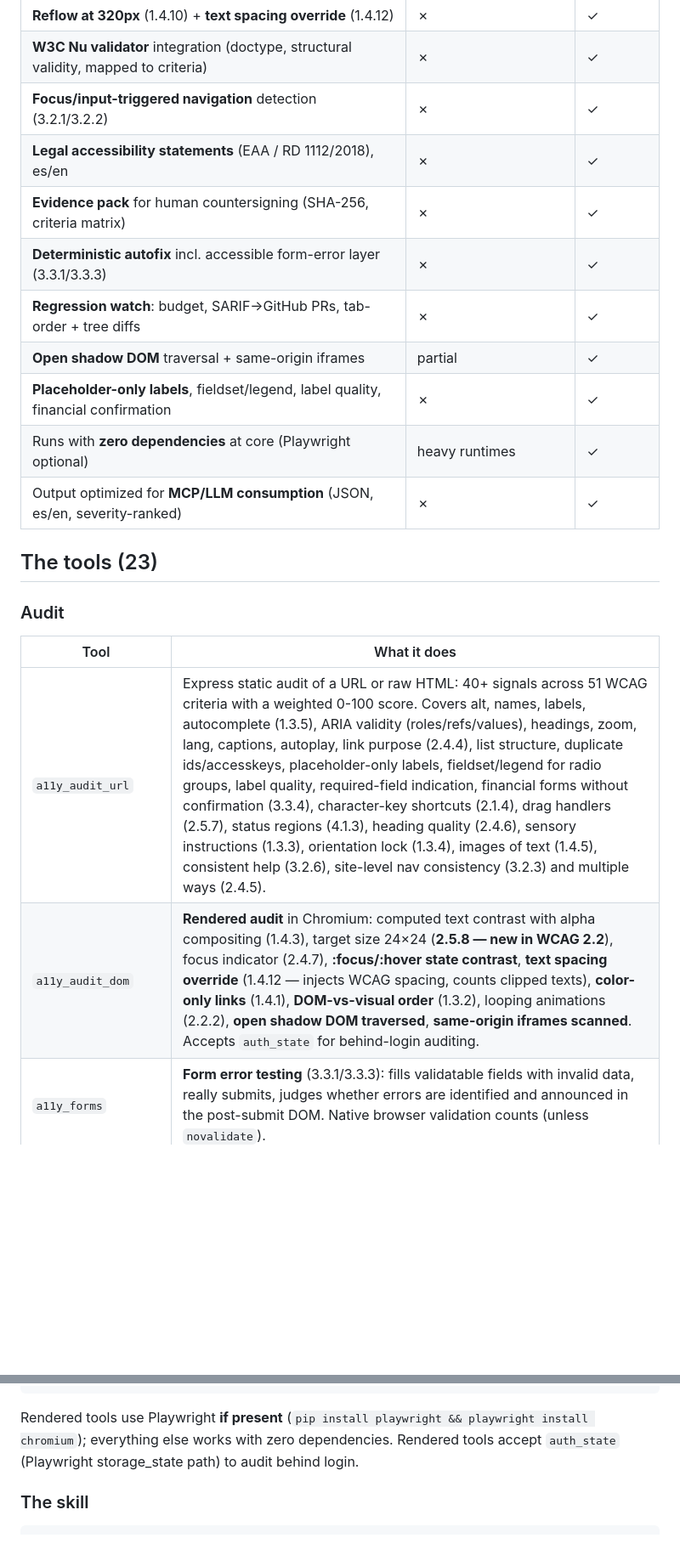
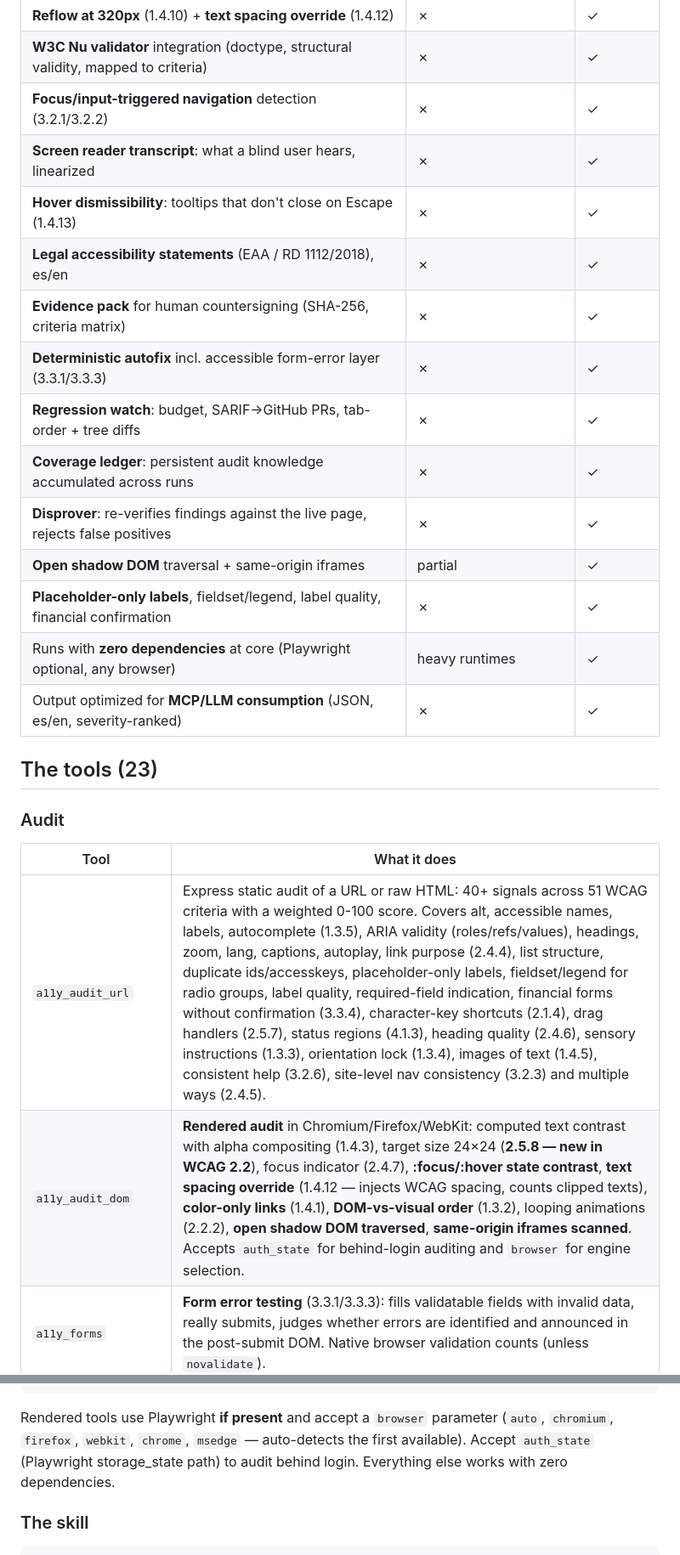
Before and after one commit to kinti/a11y-toolkit, a Markdown page: README.md, 2 parts joined by grey strips. Shown at 85% size. Rendered like a GitHub page; blank space fills up the shorter version.

````diff
--- a/README.md
+++ b/README.md
@@ -31,13 +32,17 @@ the human signs.
 | **Reflow at 320px** (1.4.10) + **text spacing override** (1.4.12) | ✗ | ✓ |
 | **W3C Nu validator** integration (doctype, structural validity, mapped to criteria) | ✗ | ✓ |
 | **Focus/input-triggered navigation** detection (3.2.1/3.2.2) | ✗ | ✓ |
+| **Screen reader transcript**: what a blind user hears, linearized | ✗ | ✓ |
+| **Hover dismissibility**: tooltips that don't close on Escape (1.4.13) | ✗ | ✓ |
 | **Legal accessibility statements** (EAA / RD 1112/2018), es/en | ✗ | ✓ |
 | **Evidence pack** for human countersigning (SHA-256, criteria matrix) | ✗ | ✓ |
 | **Deterministic autofix** incl. accessible form-error layer (3.3.1/3.3.3) | ✗ | ✓ |
 | **Regression watch**: budget, SARIF→GitHub PRs, tab-order + tree diffs | ✗ | ✓ |
+| **Coverage ledger**: persistent audit knowledge accumulated across runs | ✗ | ✓ |
+| **Disprover**: re-verifies findings against the live page, rejects false positives | ✗ | ✓ |
 | **Open shadow DOM** traversal + same-origin iframes | partial | ✓ |
 | **Placeholder-only labels**, fieldset/legend, label quality, financial confirmation | ✗ | ✓ |
-| Runs with **zero dependencies** at core (Playwright optional) | heavy runtimes | ✓ |
+| Runs with **zero dependencies** at core (Playwright optional, any browser) | heavy runtimes | ✓ |
 | Output optimized for **MCP/LLM consumption** (JSON, es/en, severity-ranked) | ✗ | ✓ |
 
 ## The tools (23)
@@ -46,8 +51,8 @@ the human signs.
 
 | Tool | What it does |
 |---|---|
-| `a11y_audit_url` | Express static audit of a URL or raw HTML: 40+ signals across 51 WCAG criteria with a weighted 0-100 score. Covers alt, names, labels, autocomplete (1.3.5), ARIA validity (roles/refs/values), headings, zoom, lang, captions, autoplay, link purpose (2.4.4), list structure, duplicate ids/accesskeys, placeholder-only labels, fieldset/legend for radio groups, label quality, required-field indication, financial forms without confirmation (3.3.4), character-key shortcuts (2.1.4), drag handlers (2.5.7), status regions (4.1.3), heading quality (2.4.6), sensory instructions (1.3.3), orientation lock (1.3.4), images of text (1.4.5), consistent help (3.2.6), site-level nav consistency (3.2.3) and multiple ways (2.4.5). |
-| `a11y_audit_dom` | **Rendered audit** in Chromium: computed text contrast with alpha compositing (1.4.3), target size 24×24 (**2.5.8 — new in WCAG 2.2**), focus indicator (2.4.7), **:focus/:hover state contrast**, **text spacing override** (1.4.12 — injects WCAG spacing, counts clipped texts), **color-only links** (1.4.1), **DOM-vs-visual order** (1.3.2), looping animations (2.2.2), **open shadow DOM traversed**, **same-origin iframes scanned**. Accepts `auth_state` for behind-login auditing. |
+| `a11y_audit_url` | Express static audit of a URL or raw HTML: 40+ signals across 51 WCAG criteria with a weighted 0-100 score. Covers alt, accessible names, labels, autocomplete (1.3.5), ARIA validity (roles/refs/values), headings, zoom, lang, captions, autoplay, link purpose (2.4.4), list structure, duplicate ids/accesskeys, placeholder-only labels, fieldset/legend for radio groups, label quality, required-field indication, financial forms without confirmation (3.3.4), character-key shortcuts (2.1.4), drag handlers (2.5.7), status regions (4.1.3), heading quality (2.4.6), sensory instructions (1.3.3), orientation lock (1.3.4), images of text (1.4.5), consistent help (3.2.6), site-level nav consistency (3.2.3) and multiple ways (2.4.5). |
+| `a11y_audit_dom` | **Rendered audit** in Chromium/Firefox/WebKit: computed text contrast with alpha compositing (1.4.3), target size 24×24 (**2.5.8 — new in WCAG 2.2**), focus indicator (2.4.7), **:focus/:hover state contrast**, **text spacing override** (1.4.12 — injects WCAG spacing, counts clipped texts), **color-only links** (1.4.1), **DOM-vs-visual order** (1.3.2), looping animations (2.2.2), **open shadow DOM traversed**, **same-origin iframes scanned**. Accepts `auth_state` for behind-login auditing and `browser` for engine selection. |
 | `a11y_forms` | **Form error testing** (3.3.1/3.3.3): fills validatable fields with invalid data, really submits, judges whether errors are identified and announced in the post-submit DOM. Native browser validation counts (unless `novalidate`). |
 | `a11y_keyboard` | **Keyboard traps** (2.1.2) with real Tab walking + cycle detection + Escape-release test. Also detects **focus-triggered navigation** (3.2.1) and **input-triggered navigation** (3.2.2). |
 | `a11y_scroll` | **Infinite-scroll audit**: does focus survive each batch? Is new content announced (4.1.3)? Does the feed end or offer load-more? |
@@ -114,9 +123,10 @@ Or with JSON config:
 }
 ```
 
-Rendered tools use Playwright **if present** (`pip install playwright && playwright
-install chromium`); everything else works with zero dependencies. Rendered tools accept
-`auth_state` (Playwright storage_state path) to audit behind login.
+Rendered tools use Playwright **if present** and accept a `browser` parameter
+(`auto`, `chromium`, `firefox`, `webkit`, `chrome`, `msedge` — auto-detects the first
+available). Accept `auth_state` (Playwright storage_state path) to audit behind login.
+Everything else works with zero dependencies.
 
 ### The skill
 
````
Also changed, not shown: other parts of README.md (+20 -10 lines).
